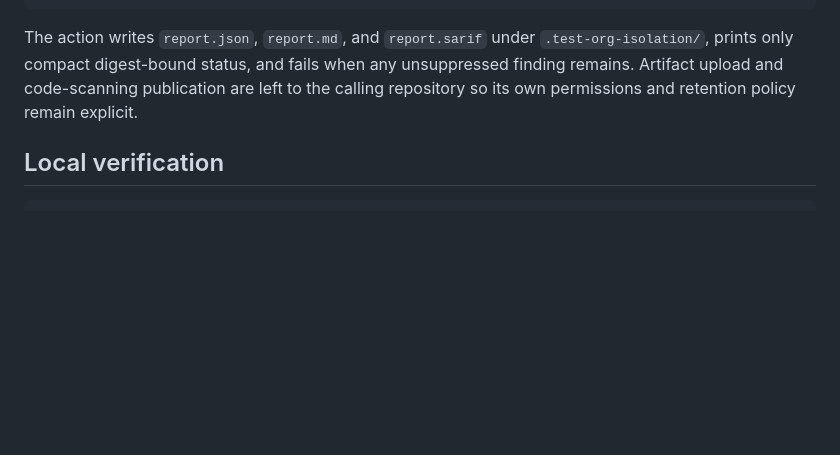
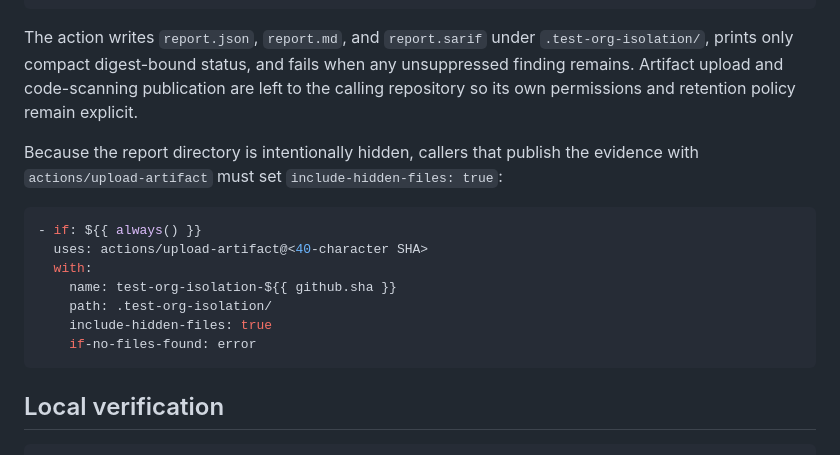
Before and after one commit to gha-indie-worker/.github, a Markdown page: docs/TEST_ORG_ISOLATION.md, the part around the change. Rendered like a GitHub page; blank space fills up the shorter version.

Commit message:
docs(DEN-3448): preserve hidden isolation evidence

````diff
--- a/docs/TEST_ORG_ISOLATION.md
+++ b/docs/TEST_ORG_ISOLATION.md
@@ -76,6 +76,19 @@ any unsuppressed finding remains. Artifact upload and code-scanning publication
 are left to the calling repository so its own permissions and retention policy
 remain explicit.
 
+Because the report directory is intentionally hidden, callers that publish the
+evidence with `actions/upload-artifact` must set `include-hidden-files: true`:
+
+```yaml
+- if: ${{ always() }}
+  uses: actions/upload-artifact@<40-character SHA>
+  with:
+    name: test-org-isolation-${{ github.sha }}
+    path: .test-org-isolation/
+    include-hidden-files: true
+    if-no-files-found: error
+```
+
 ## Local verification
 
 ```bash
````
